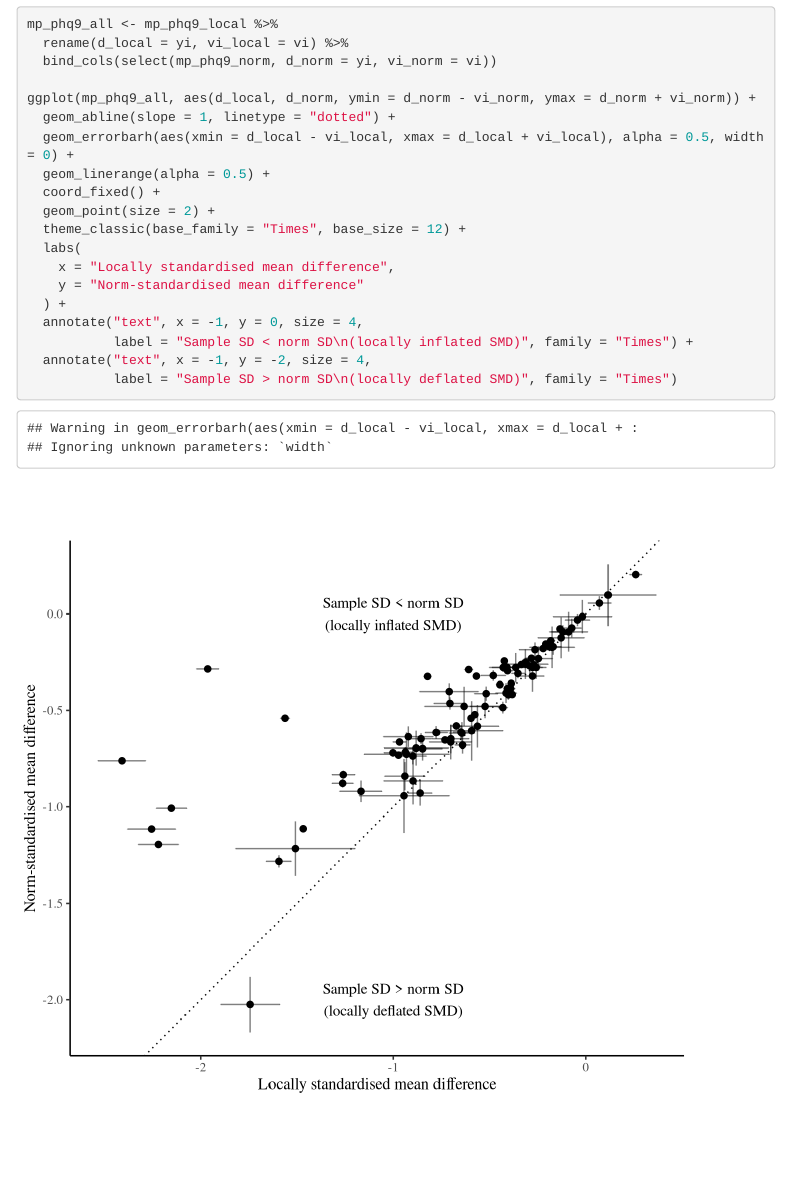
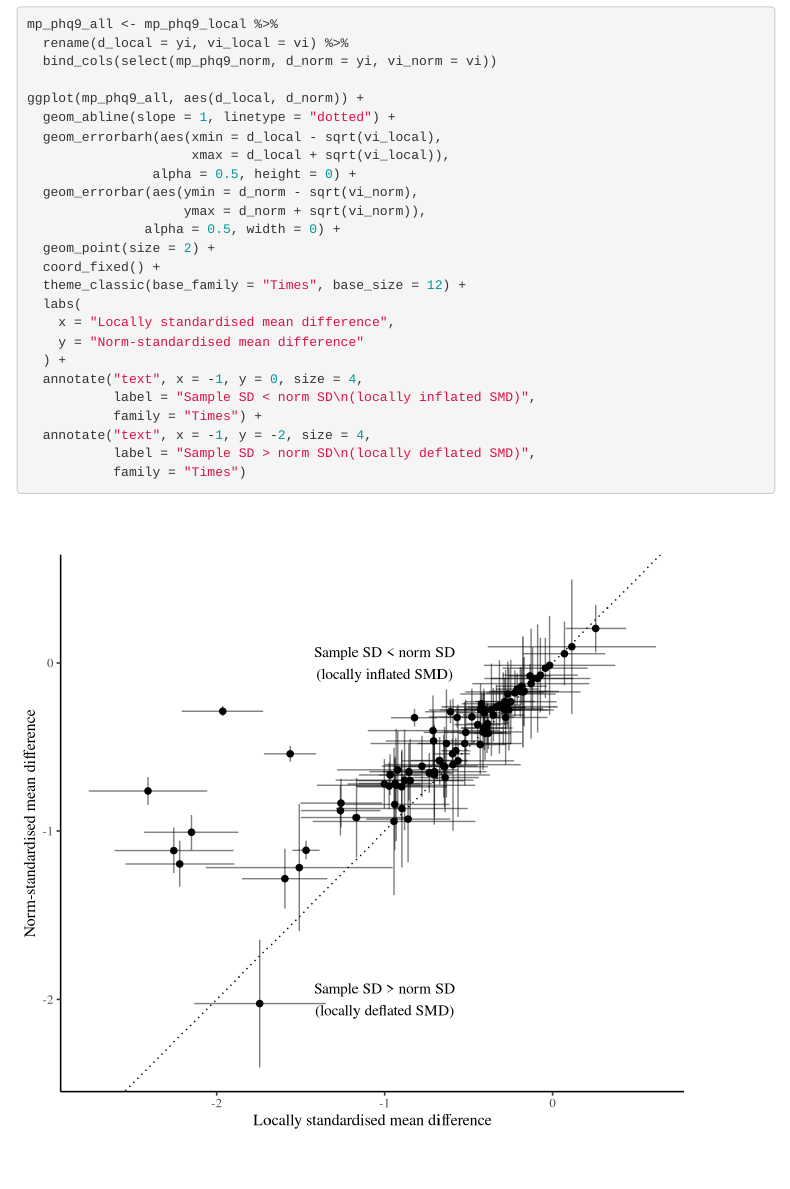
Before and after one commit to TaymAlsalti/ells_vs_metres, an R Markdown document (MetaPsy demo.Rmd): the page in a window 1100 px wide, from 3660 px down. Rendered offline with R 4.5, knitr and Pandoc, with nearby package versions; menus at the side of the page are left out.

Commit message:
fixed errors bars in Figure 1 (sqrt())

````diff
--- a/MetaPsy demo.Rmd
+++ b/MetaPsy demo.Rmd
@@ -138,24 +138,30 @@ cat(sprintf("  d = %.3f [%.3f, %.3f], tau² = %.4f, I² = %.1f%%\n\n",
 ```
 
 ## Scatter plot: local vs norm-standardised
-```{r, fig.width=7, fig.height=7}
+```{r, fig.width=7, fig.height=7, warning=FALSE}
 mp_phq9_all <- mp_phq9_local %>%
   rename(d_local = yi, vi_local = vi) %>%
   bind_cols(select(mp_phq9_norm, d_norm = yi, vi_norm = vi))
 
-ggplot(mp_phq9_all, aes(d_local, d_norm, ymin = d_norm - vi_norm, ymax = d_norm + vi_norm)) +
+ggplot(mp_phq9_all, aes(d_local, d_norm)) +
   geom_abline(slope = 1, linetype = "dotted") +
-  geom_errorbarh(aes(xmin = d_local - vi_local, xmax = d_local + vi_local), alpha = 0.5, width = 0) +
-  geom_linerange(alpha = 0.5) +
+  geom_errorbarh(aes(xmin = d_local - sqrt(vi_local),
+                     xmax = d_local + sqrt(vi_local)),
+                alpha = 0.5, height = 0) +
+  geom_errorbar(aes(ymin = d_norm - sqrt(vi_norm),
+                    ymax = d_norm + sqrt(vi_norm)),
+               alpha = 0.5, width = 0) +
+  geom_point(size = 2) +
   coord_fixed() +
-  geom_point(size = 2) +
   theme_classic(base_family = "Times", base_size = 12) +
   labs(
     x = "Locally standardised mean difference",
     y = "Norm-standardised mean difference"
   ) +
   annotate("text", x = -1, y = 0, size = 4,
-           label = "Sample SD < norm SD\n(locally inflated SMD)", family = "Times") +
+           label = "Sample SD < norm SD\n(locally inflated SMD)",
+           family = "Times") +
   annotate("text", x = -1, y = -2, size = 4,
-           label = "Sample SD > norm SD\n(locally deflated SMD)", family = "Times")
+           label = "Sample SD > norm SD\n(locally deflated SMD)",
+           family = "Times")
 ```
````
Also changed, not shown: MetaPsy-demo.html.
